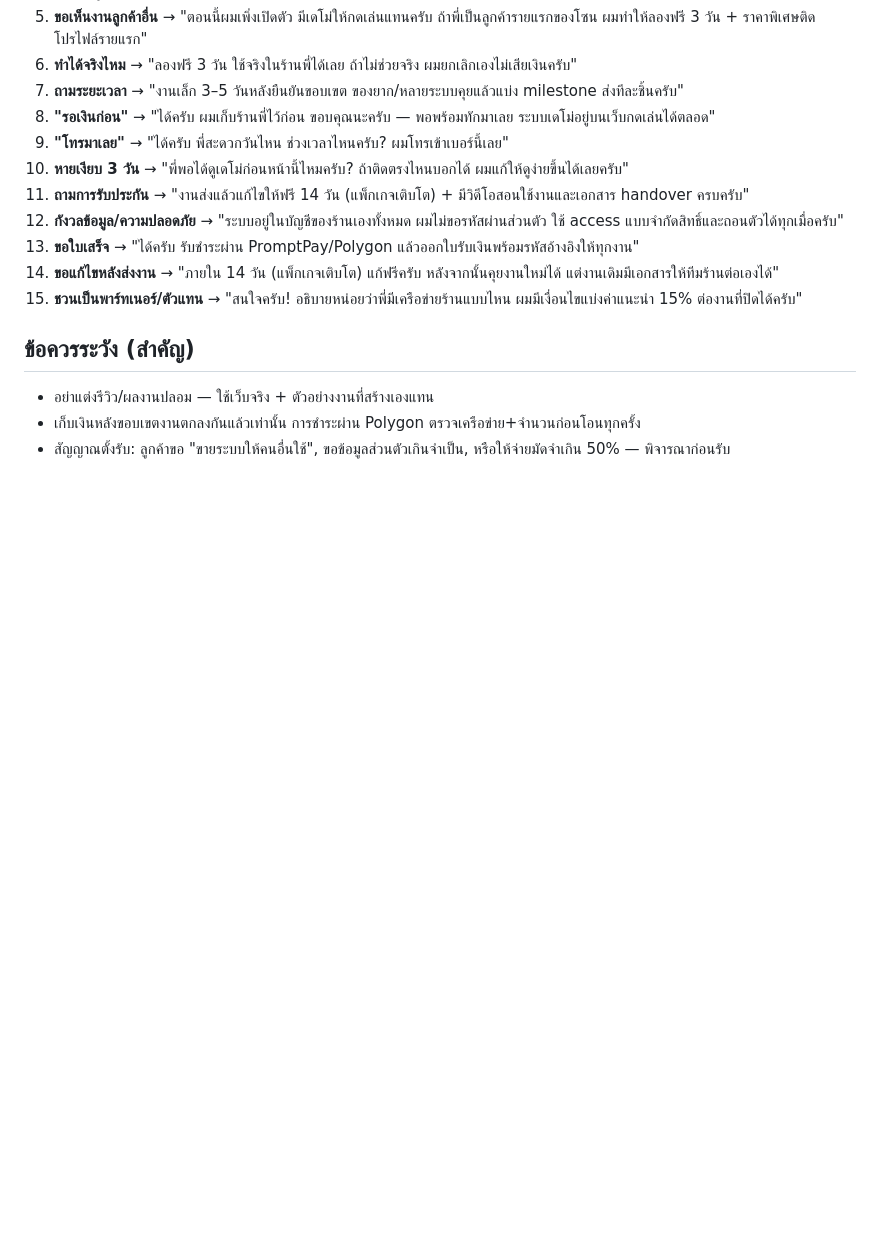
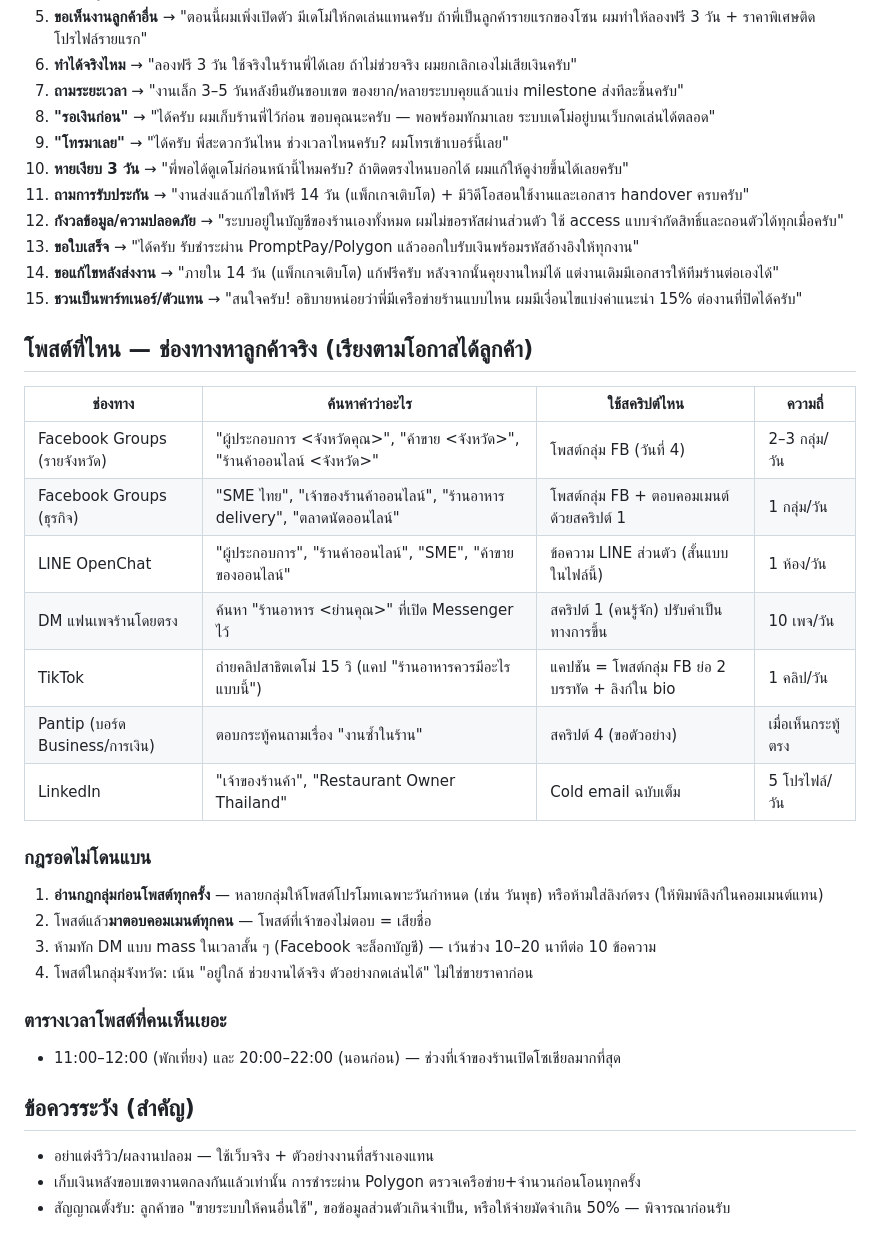
Before and after one commit to pp0910619247-netizen/flowfoundry, a Markdown page: outreach-kit.md, the part around the change. Drawn GitHub-style; blank space fills up the shorter version.

Commit message:
Add posting channels guide (where to post + anti-ban rules)

```diff
--- a/outreach-kit.md
+++ b/outreach-kit.md
@@ -85,6 +85,27 @@
 14. **ขอแก้ไขหลังส่งงาน** → "ภายใน 14 วัน (แพ็กเกจเติบโต) แก้ฟรีครับ หลังจากนั้นคุยงานใหม่ได้ แต่งานเดิมมีเอกสารให้ทีมร้านต่อเองได้"
 15. **ชวนเป็นพาร์ทเนอร์/ตัวแทน** → "สนใจครับ! อธิบายหน่อยว่าพี่มีเครือข่ายร้านแบบไหน ผมมีเงื่อนไขแบ่งค่าแนะนำ 15% ต่องานที่ปิดได้ครับ"
 
+## โพสต์ที่ไหน — ช่องทางหาลูกค้าจริง (เรียงตามโอกาสได้ลูกค้า)
+
+| ช่องทาง | ค้นหาคำว่าอะไร | ใช้สคริปต์ไหน | ความถี่ |
+|---|---|---|---|
+| Facebook Groups (รายจังหวัด) | "ผู้ประกอบการ <จังหวัดคุณ>", "ค้าขาย <จังหวัด>", "ร้านค้าออนไลน์ <จังหวัด>" | โพสต์กลุ่ม FB (วันที่ 4) | 2–3 กลุ่ม/วัน |
+| Facebook Groups (ธุรกิจ) | "SME ไทย", "เจ้าของร้านค้าออนไลน์", "ร้านอาหาร delivery", "ตลาดนัดออนไลน์" | โพสต์กลุ่ม FB + ตอบคอมเมนต์ด้วยสคริปต์ 1 | 1 กลุ่ม/วัน |
+| LINE OpenChat | "ผู้ประกอบการ", "ร้านค้าออนไลน์", "SME", "ค้าขายของออนไลน์" | ข้อความ LINE ส่วนตัว (สั้นแบบในไฟล์นี้) | 1 ห้อง/วัน |
+| DM แฟนเพจร้านโดยตรง | ค้นหา "ร้านอาหาร <ย่านคุณ>" ที่เปิด Messenger ไว้ | สคริปต์ 1 (คนรู้จัก) ปรับคำเป็นทางการขึ้น | 10 เพจ/วัน |
+| TikTok | ถ่ายคลิปสาธิตเดโม่ 15 วิ (แคป "ร้านอาหารควรมีอะไรแบบนี้") | แคปชัน = โพสต์กลุ่ม FB ย่อ 2 บรรทัด + ลิงก์ใน bio | 1 คลิป/วัน |
+| Pantip (บอร์ด Business/การเงิน) | ตอบกระทู้คนถามเรื่อง "งานซ้ำในร้าน" | สคริปต์ 4 (ขอตัวอย่าง) | เมื่อเห็นกระทู้ตรง |
+| LinkedIn | "เจ้าของร้านค้า", "Restaurant Owner Thailand" | Cold email ฉบับเต็ม | 5 โปรไฟล์/วัน |
+
+### กฎรอดไม่โดนแบน
+1. **อ่านกฎกลุ่มก่อนโพสต์ทุกครั้ง** — หลายกลุ่มให้โพสต์โปรโมทเฉพาะวันกำหนด (เช่น วันพุธ) หรือห้ามใส่ลิงก์ตรง (ให้พิมพ์ลิงก์ในคอมเมนต์แทน)
+2. โพสต์แล้ว**มาตอบคอมเมนต์ทุกคน** — โพสต์ที่เจ้าของไม่ตอบ = เสียชื่อ
+3. ห้ามทัก DM แบบ mass ในเวลาสั้น ๆ (Facebook จะล็อกบัญชี) — เว้นช่วง 10–20 นาทีต่อ 10 ข้อความ
+4. โพสต์ในกลุ่มจังหวัด: เน้น "อยู่ใกล้ ช่วยงานได้จริง ตัวอย่างกดเล่นได้" ไม่ใช่ขายราคาก่อน
+
+### ตารางเวลาโพสต์ที่คนเห็นเยอะ
+- 11:00–12:00 (พักเที่ยง) และ 20:00–22:00 (นอนก่อน) — ช่วงที่เจ้าของร้านเปิดโซเชียลมากที่สุด
+
 ## ข้อควรระวัง (สำคัญ)
 
 - อย่าแต่งรีวิว/ผลงานปลอม — ใช้เว็บจริง + ตัวอย่างงานที่สร้างเองแทน
```
